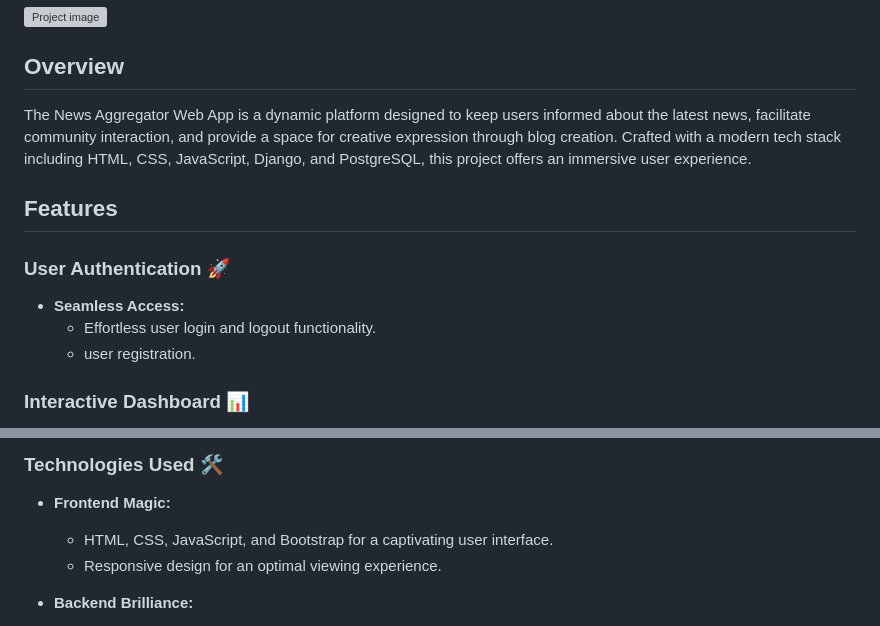
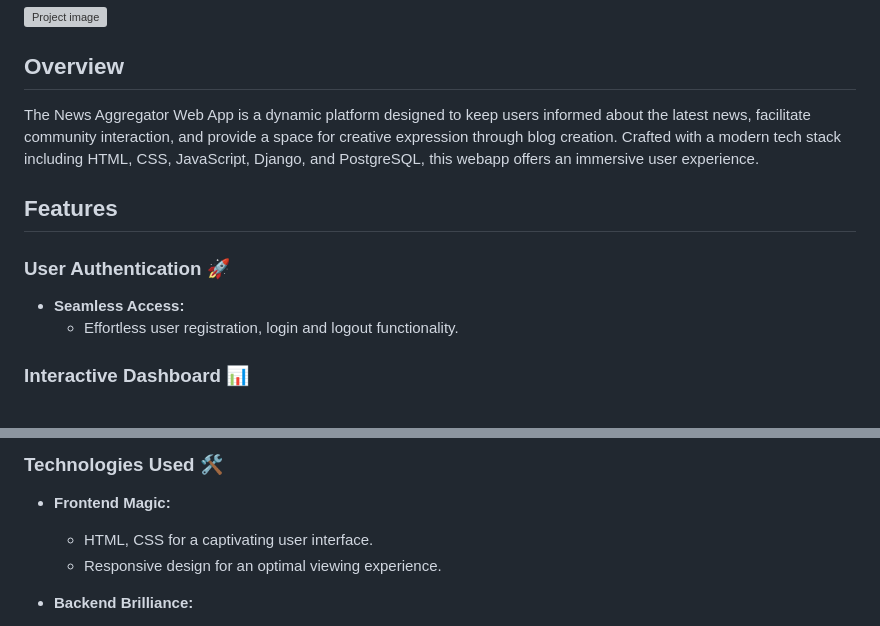
Before and after one commit to Pramod025/News-Aggregator-Webapp, a Markdown page: Readme.md, 2 parts joined by grey strips. Rendered like a GitHub page; grey boxes are pictures that could not be loaded.

Commit message:
Update Readme.md
Updating Readme

```diff
--- a/Readme.md
+++ b/Readme.md
@@ -5,15 +5,14 @@
 
 ## Overview
 
-The News Aggregator Web App is a dynamic platform designed to keep users informed about the latest news, facilitate community interaction, and provide a space for creative expression through blog creation. Crafted with a modern tech stack including HTML, CSS, JavaScript, Django, and PostgreSQL, this project offers an immersive user experience.
+The News Aggregator Web App is a dynamic platform designed to keep users informed about the latest news, facilitate community interaction, and provide a space for creative expression through blog creation. Crafted with a modern tech stack including HTML, CSS, JavaScript, Django, and PostgreSQL, this webapp offers an immersive user experience.
 
 ## Features
 
 ### User Authentication 🚀
 
 - **Seamless Access:**
-  - Effortless user login and logout functionality.
-  - user registration.
+  - Effortless user registration, login and logout functionality.
 
 ### Interactive Dashboard 📊
 
@@ -48,7 +47,7 @@ The News Aggregator Web App is a dynamic platform designed to keep users informe
 ### Technologies Used 🛠️
 
 - **Frontend Magic:**
-  - HTML, CSS, JavaScript, and Bootstrap for a captivating user interface.
+  - HTML, CSS for a captivating user interface.
   - Responsive design for an optimal viewing experience.
 
 - **Backend Brilliance:**
```
